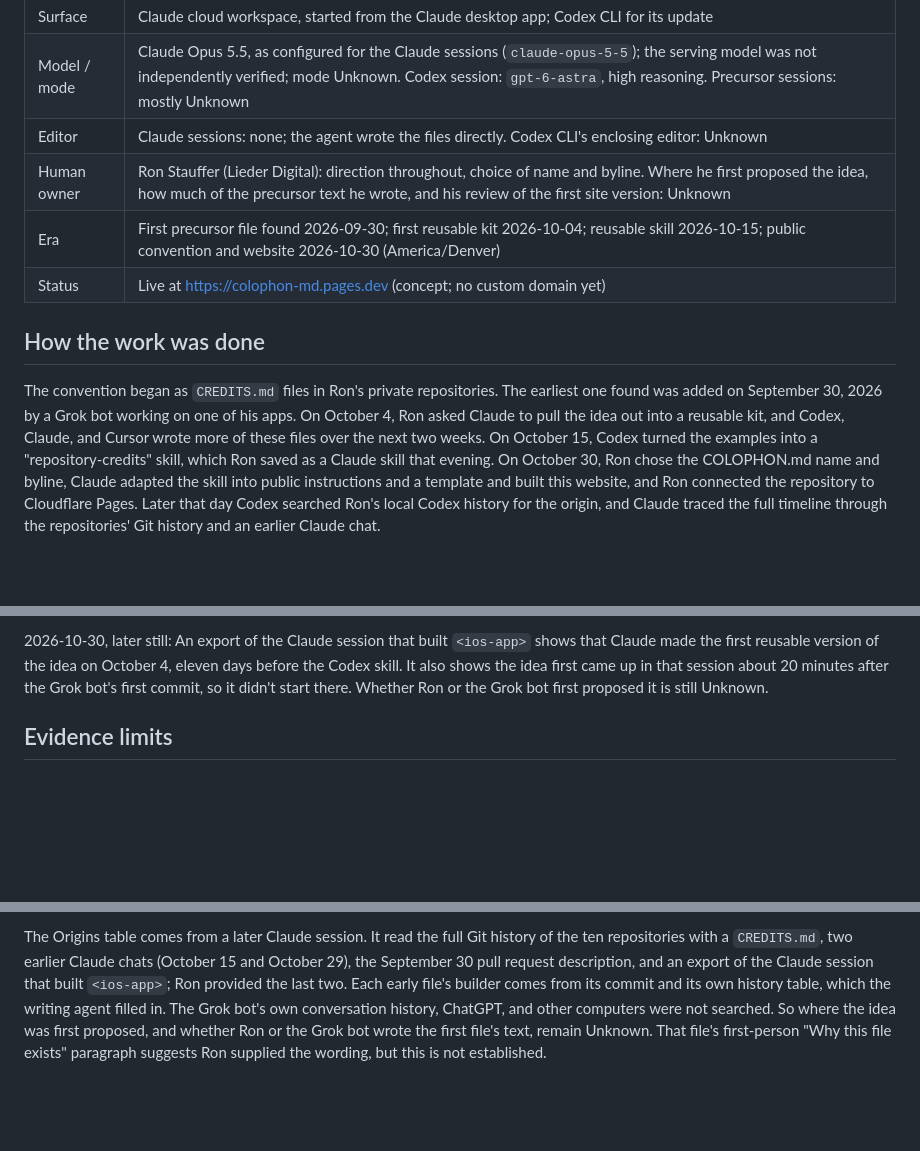
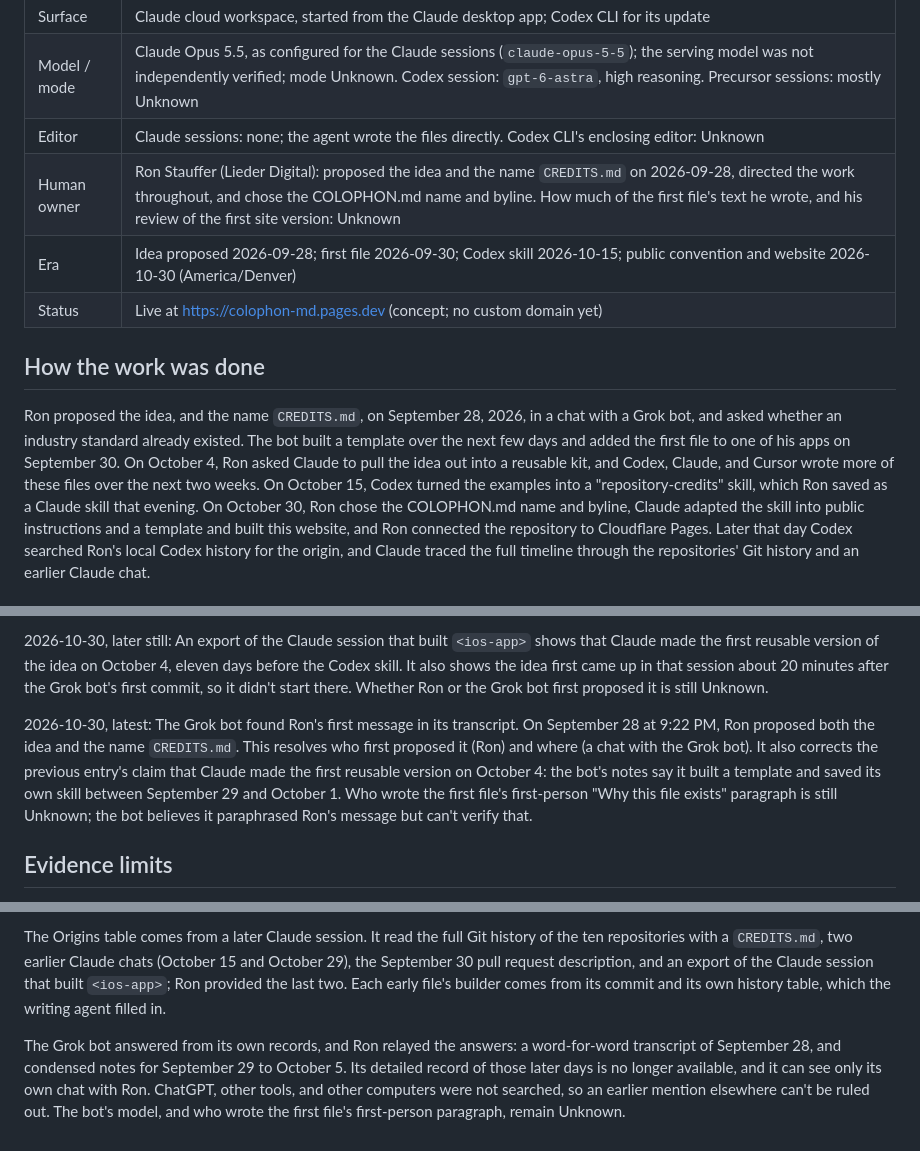
Before and after one commit to liederdigital/colophon-md, a Markdown page: COLOPHON.md, 3 parts joined by grey strips. GitHub-like rendering; blank space fills up the shorter version.

Commit message:
Record where the idea started: Ron, September 28, in a Grok bot chat
The Grok bot found Ron's first message in its transcript: on 2026-09-28
he proposed both the idea and the name CREDITS.md. Add that and the bot's
template work (Sept 29 to Oct 1) to Origins, confirm the Oct 2 merge
(513ce07), and correct the earlier "first reusable version" claim.

Co-Authored-By: Claude Opus 5.5 <noreply@anthropic.com>
Claude-Session: https://claude.ai/code/session_01QPeEw4QbntJ5YyCGAy3PUF

```diff
--- a/COLOPHON.md
+++ b/COLOPHON.md
@@ -15,17 +15,18 @@ Private repositories are named with placeholders such as `<ios-app>`.
 | Surface | Claude cloud workspace, started from the Claude desktop app; Codex CLI for its update |
 | Model / mode | Claude Opus 5.5, as configured for the Claude sessions (`claude-opus-5-5`); the serving model was not independently verified; mode Unknown. Codex session: `gpt-6-astra`, high reasoning. Precursor sessions: mostly Unknown |
 | Editor | Claude sessions: none; the agent wrote the files directly. Codex CLI's enclosing editor: Unknown |
-| Human owner | Ron Stauffer (Lieder Digital): direction throughout, choice of name and byline. Where he first proposed the idea, how much of the precursor text he wrote, and his review of the first site version: Unknown |
-| Era | First precursor file found 2026-09-30; first reusable kit 2026-10-04; reusable skill 2026-10-15; public convention and website 2026-10-30 (America/Denver) |
+| Human owner | Ron Stauffer (Lieder Digital): proposed the idea and the name `CREDITS.md` on 2026-09-28, directed the work throughout, and chose the COLOPHON.md name and byline. How much of the first file's text he wrote, and his review of the first site version: Unknown |
+| Era | Idea proposed 2026-09-28; first file 2026-09-30; Codex skill 2026-10-15; public convention and website 2026-10-30 (America/Denver) |
 | Status | Live at https://colophon-md.pages.dev (concept; no custom domain yet) |
 
 ## How the work was done
 
-The convention began as `CREDITS.md` files in Ron's private repositories. The
-earliest one found was added on September 30, 2026 by a Grok bot working on one
-of his apps. On October 4, Ron asked Claude to pull the idea out into a
-reusable kit, and Codex, Claude, and Cursor wrote more of these files over the
-next two weeks. On October 15, Codex turned the examples into a
+Ron proposed the idea, and the name `CREDITS.md`, on September 28, 2026, in a
+chat with a Grok bot, and asked whether an industry standard already existed.
+The bot built a template over the next few days and added the first file to
+one of his apps on September 30. On October 4, Ron asked Claude to pull the
+idea out into a reusable kit, and Codex, Claude, and Cursor wrote more of these
+files over the next two weeks. On October 15, Codex turned the examples into a
 "repository-credits" skill, which Ron saved as a Claude skill that evening. On
 October 30, Ron chose the COLOPHON.md name and byline, Claude adapted the skill
 into public instructions and a template and built this website, and Ron
@@ -87,6 +90,15 @@ October 4, eleven days before the Codex skill. It also shows the idea first
 came up in that session about 20 minutes after the Grok bot's first commit, so
 it didn't start there. Whether Ron or the Grok bot first proposed it is still
 Unknown.
+
+2026-10-30, latest: The Grok bot found Ron's first message in its transcript.
+On September 28 at 9:22 PM, Ron proposed both the idea and the name
+`CREDITS.md`. This resolves who first proposed it (Ron) and where (a chat with
+the Grok bot). It also corrects the previous entry's claim that Claude made the
+first reusable version on October 4: the bot's notes say it built a template
+and saved its own skill between September 29 and October 1. Who wrote the
+first file's first-person "Why this file exists" paragraph is still Unknown;
+the bot believes it paraphrased Ron's message but can't verify that.
 
 ## Evidence limits
 
@@ -123,8 +135,12 @@ history of the ten repositories with a `CREDITS.md`, two earlier Claude chats
 (October 15 and October 29), the September 30 pull request description, and an
 export of the Claude session that built `<ios-app>`; Ron provided the last two.
 Each early file's builder comes from its commit and its own history table,
-which the writing agent filled in. The Grok bot's own conversation history,
-ChatGPT, and other computers were not searched. So where the idea was first
-proposed, and whether Ron or the Grok bot wrote the first file's text, remain
-Unknown. That file's first-person "Why this file exists" paragraph suggests Ron
-supplied the wording, but this is not established.
+which the writing agent filled in.
+
+The Grok bot answered from its own records, and Ron relayed the answers: a
+word-for-word transcript of September 28, and condensed notes for September 29
+to October 5. Its detailed record of those later days is no longer available,
+and it can see only its own chat with Ron. ChatGPT, other tools, and other
+computers were not searched, so an earlier mention elsewhere can't be ruled
+out. The bot's model, and who wrote the first file's first-person paragraph,
+remain Unknown.
```
Also changed, not shown: other parts of COLOPHON.md (+4 -2 lines).
